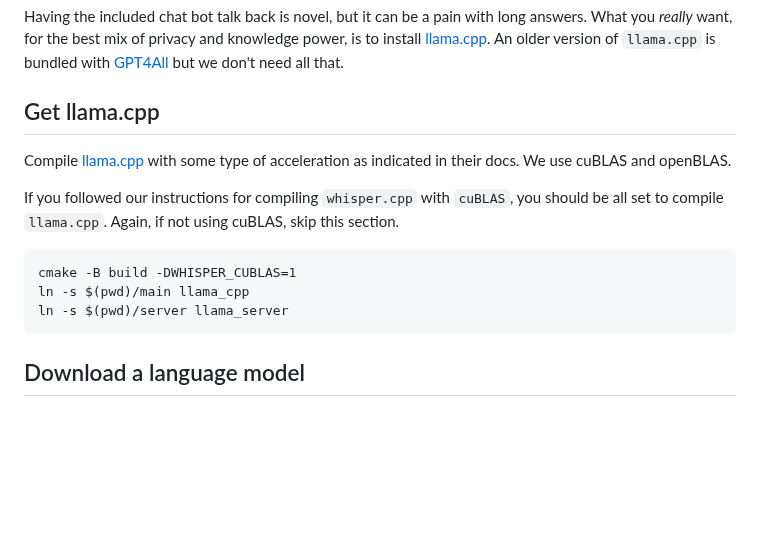
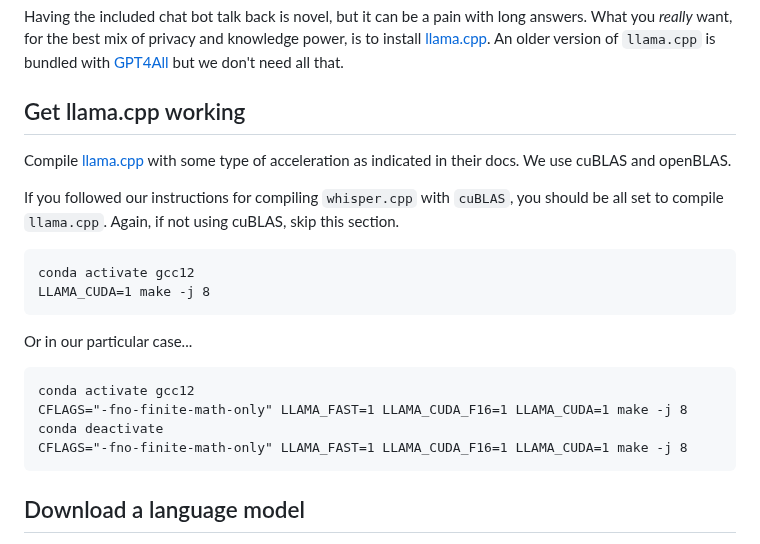
Before and after one commit to themanyone/whisper_dictation, a Markdown page: README.md, the part around the change. Drawn GitHub-style; blank space fills up the shorter version.

````diff
--- a/README.md
+++ b/README.md
@@ -260,16 +260,23 @@ If there is no API key, or if ChatGPT is busy, it will ping a private language m
 
 Having the included chat bot talk back is novel, but it can be a pain with long answers. What you *really* want, for the best mix of privacy and knowledge power, is to install [llama.cpp](https://github.com/ggerganov/llama.cpp). An older version of `llama.cpp` is bundled with [GPT4All](https://github.com/nomic-ai/gpt4all) but we don't need all that.
 
-## Get llama.cpp
+## Get llama.cpp working
 
 Compile [llama.cpp](https://github.com/ggerganov/llama.cpp) with some type of acceleration as indicated in their docs. We use cuBLAS and openBLAS.
 
 If you followed our instructions for compiling `whisper.cpp` with `cuBLAS`, you should be all set to compile `llama.cpp`. Again, if not using cuBLAS, skip this section.
 
-```conda activate gcc12
-cmake -B build -DWHISPER_CUBLAS=1
-ln -s $(pwd)/main llama_cpp
-ln -s $(pwd)/server llama_server
+```
+conda activate gcc12
+LLAMA_CUDA=1 make -j 8
+```
+
+Or in our particular case...
+```
+conda activate gcc12
+CFLAGS="-fno-finite-math-only" LLAMA_FAST=1 LLAMA_CUDA_F16=1 LLAMA_CUDA=1 make -j 8
+conda deactivate
+CFLAGS="-fno-finite-math-only" LLAMA_FAST=1 LLAMA_CUDA_F16=1 LLAMA_CUDA=1 make -j 8
 ```
 
 ## Download a language model
````
